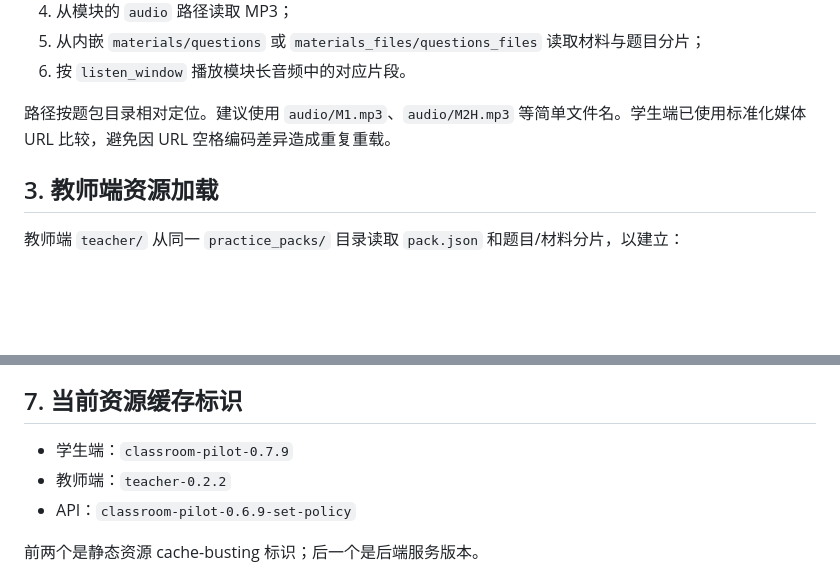
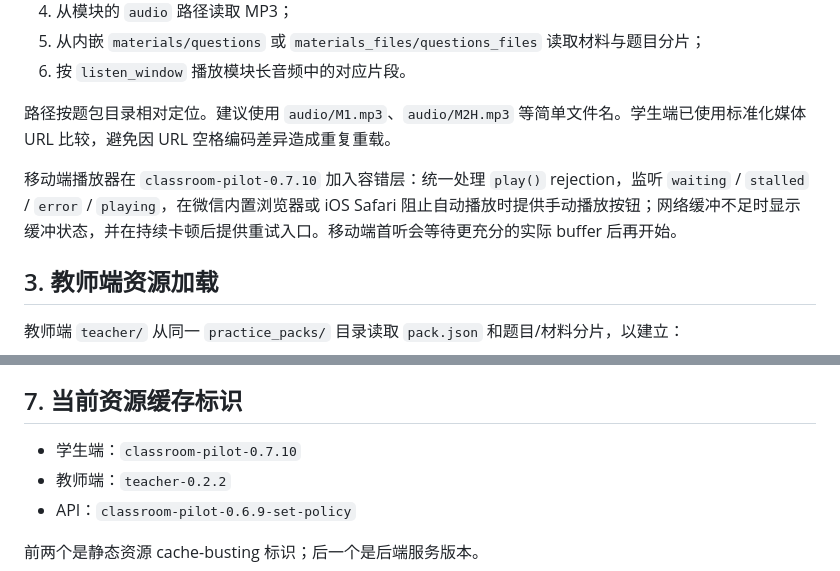
Before and after one commit to kaerljnd/Listening-Lab, a Markdown page: docs/ARCHITECTURE.md, 2 parts joined by grey strips. Rendered like a GitHub page; blank space fills up the shorter version.

Commit message:
Document mobile audio recovery architecture

```diff
--- a/docs/ARCHITECTURE.md
+++ b/docs/ARCHITECTURE.md
@@ -44,6 +44,8 @@ GitHub Pages 模式下，学生端：
 6. 按 `listen_window` 播放模块长音频中的对应片段。
 
 路径按题包目录相对定位。建议使用 `audio/M1.mp3`、`audio/M2H.mp3` 等简单文件名。学生端已使用标准化媒体 URL 比较，避免因 URL 空格编码差异造成重复重载。
+
+移动端播放器在 `classroom-pilot-0.7.10` 加入容错层：统一处理 `play()` rejection，监听 `waiting` / `stalled` / `error` / `playing`，在微信内置浏览器或 iOS Safari 阻止自动播放时提供手动播放按钮；网络缓冲不足时显示缓冲状态，并在持续卡顿后提供重试入口。移动端首听会等待更充分的实际 buffer 后再开始。
 
 ## 3. 教师端资源加载
 
@@ -112,7 +114,7 @@ GitHub Pages 模式下，学生端：
 
 ## 7. 当前资源缓存标识
 
-- 学生端：`classroom-pilot-0.7.9`
+- 学生端：`classroom-pilot-0.7.10`
 - 教师端：`teacher-0.2.2`
 - API：`classroom-pilot-0.6.9-set-policy`
 
```
